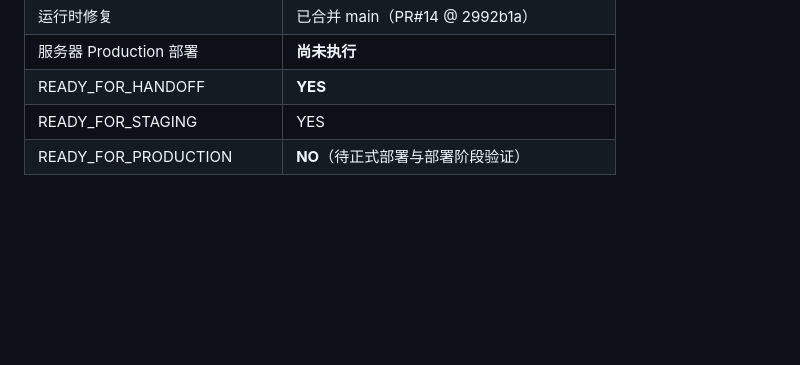
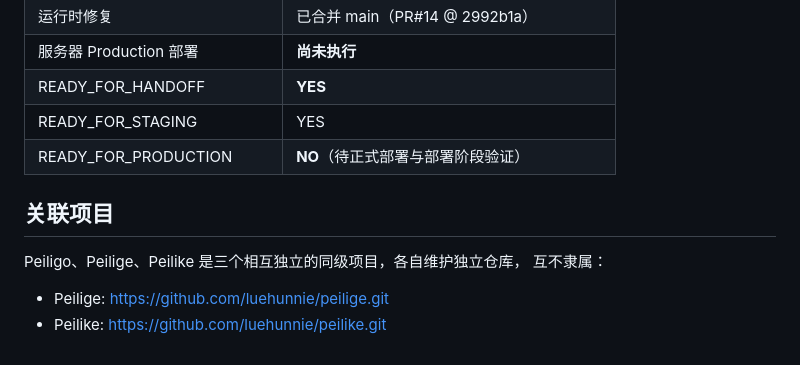
Before and after one commit to luehunnie/peiligo, a Markdown page: README.md, the part around the change. Rendered like a GitHub page; blank space fills up the shorter version.

Commit message:
docs: fix related project links
Co-Authored-By: Claude Code <noreply@anthropic.com>

```diff
--- a/README.md
+++ b/README.md
@@ -186,3 +186,11 @@ Docker 修复与文档），ruff 通过。CI 侧同一套检查由 GitHub Action
 | READY_FOR_HANDOFF | **YES** |
 | READY_FOR_STAGING | YES |
 | READY_FOR_PRODUCTION | **NO**（待正式部署与部署阶段验证） |
+
+## 关联项目
+
+Peiligo、Peilige、Peilike 是三个相互独立的同级项目，各自维护独立仓库，
+互不隶属：
+
+- Peilige: https://github.com/luehunnie/peilige.git
+- Peilike: https://github.com/luehunnie/peilike.git
```
